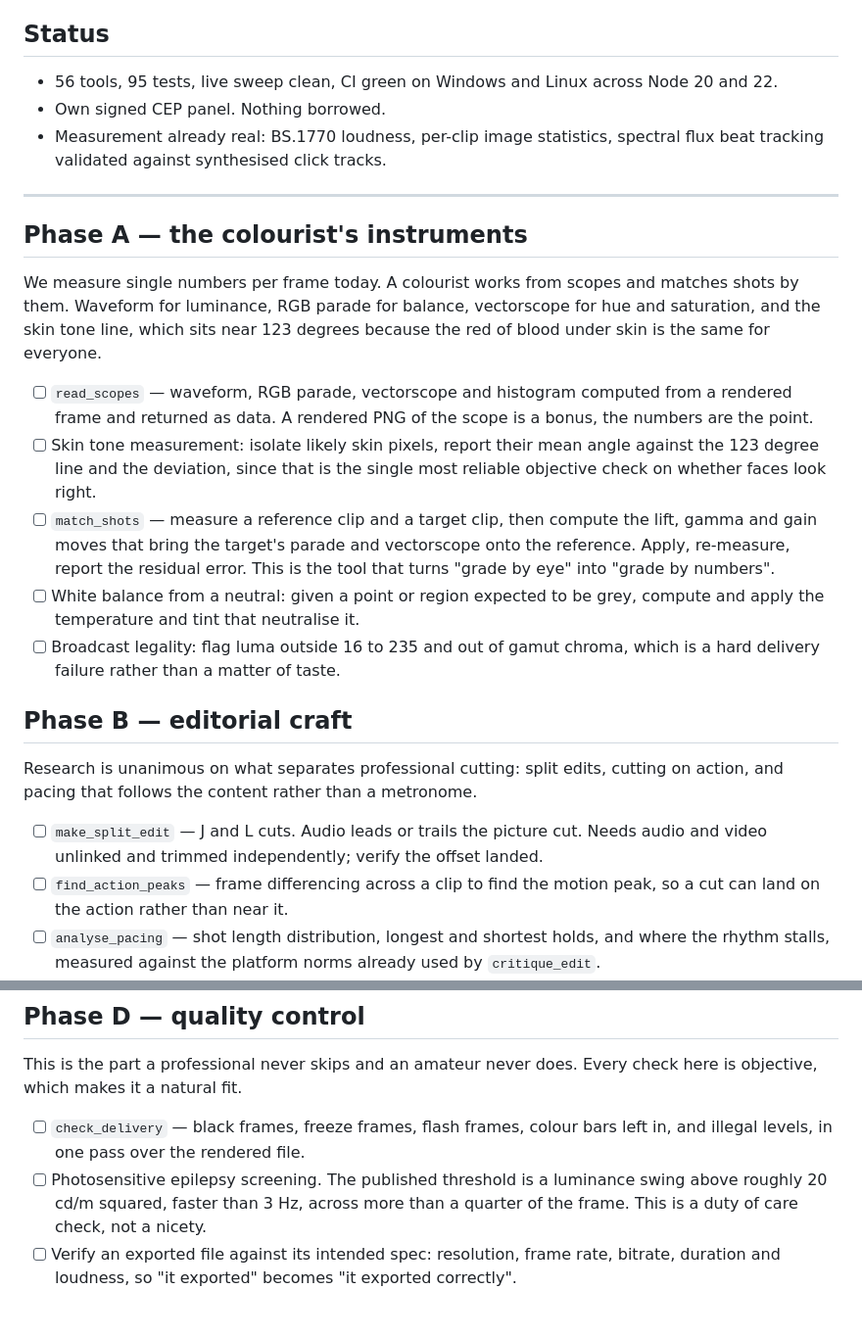
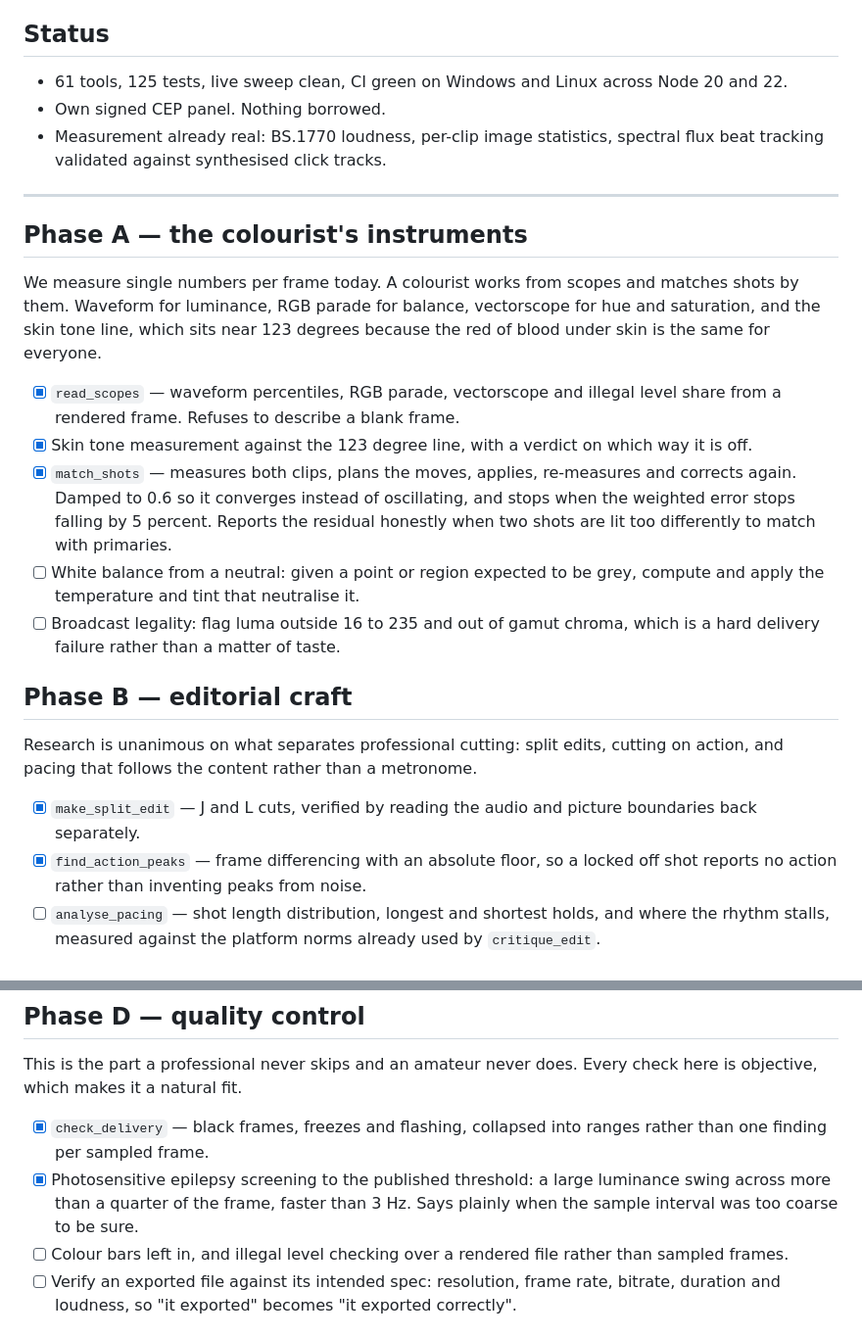
Before and after one commit to MarvelCollin/adobe-premiere-cc-mcp, a Markdown page: TODO.md, 2 parts joined by grey strips. Shown at 98% size. Rendered like a GitHub page.

Commit message:
docs: mark phase a b and d progress

```diff
--- a/TODO.md
+++ b/TODO.md
@@ -21,7 +21,7 @@ with measurements handed to it.
 
 ## Status
 
-- 56 tools, 95 tests, live sweep clean, CI green on Windows and Linux across Node 20 and 22.
+- 61 tools, 125 tests, live sweep clean, CI green on Windows and Linux across Node 20 and 22.
 - Own signed CEP panel. Nothing borrowed.
 - Measurement already real: BS.1770 loudness, per-clip image statistics, spectral flux
   beat tracking validated against synthesised click tracks.
@@ -35,16 +35,14 @@ shots by them. Waveform for luminance, RGB parade for balance, vectorscope for h
 saturation, and the skin tone line, which sits near 123 degrees because the red of
 blood under skin is the same for everyone.
 
-- [ ] `read_scopes` — waveform, RGB parade, vectorscope and histogram computed from a
-      rendered frame and returned as data. A rendered PNG of the scope is a bonus, the
-      numbers are the point.
-- [ ] Skin tone measurement: isolate likely skin pixels, report their mean angle against
-      the 123 degree line and the deviation, since that is the single most reliable
-      objective check on whether faces look right.
-- [ ] `match_shots` — measure a reference clip and a target clip, then compute the
-      lift, gamma and gain moves that bring the target's parade and vectorscope onto the
-      reference. Apply, re-measure, report the residual error. This is the tool that
-      turns "grade by eye" into "grade by numbers".
+- [x] `read_scopes` — waveform percentiles, RGB parade, vectorscope and illegal level
+      share from a rendered frame. Refuses to describe a blank frame.
+- [x] Skin tone measurement against the 123 degree line, with a verdict on which way it
+      is off.
+- [x] `match_shots` — measures both clips, plans the moves, applies, re-measures and
+      corrects again. Damped to 0.6 so it converges instead of oscillating, and stops
+      when the weighted error stops falling by 5 percent. Reports the residual honestly
+      when two shots are lit too differently to match with primaries.
 - [ ] White balance from a neutral: given a point or region expected to be grey, compute
       and apply the temperature and tint that neutralise it.
 - [ ] Broadcast legality: flag luma outside 16 to 235 and out of gamut chroma, which is
@@ -55,10 +53,10 @@ blood under skin is the same for everyone.
 Research is unanimous on what separates professional cutting: split edits, cutting on
 action, and pacing that follows the content rather than a metronome.
 
-- [ ] `make_split_edit` — J and L cuts. Audio leads or trails the picture cut. Needs
-      audio and video unlinked and trimmed independently; verify the offset landed.
-- [ ] `find_action_peaks` — frame differencing across a clip to find the motion peak, so
-      a cut can land on the action rather than near it.
+- [x] `make_split_edit` — J and L cuts, verified by reading the audio and picture
+      boundaries back separately.
+- [x] `find_action_peaks` — frame differencing with an absolute floor, so a locked off
+      shot reports no action rather than inventing peaks from noise.
 - [ ] `analyse_pacing` — shot length distribution, longest and shortest holds, and where
       the rhythm stalls, measured against the platform norms already used by
       `critique_edit`.
@@ -86,11 +84,13 @@ Dialogue is where amateur work is most obvious, and every step here is measurabl
 This is the part a professional never skips and an amateur never does. Every check here
 is objective, which makes it a natural fit.
 
-- [ ] `check_delivery` — black frames, freeze frames, flash frames, colour bars left in,
-      and illegal levels, in one pass over the rendered file.
-- [ ] Photosensitive epilepsy screening. The published threshold is a luminance swing
-      above roughly 20 cd/m squared, faster than 3 Hz, across more than a quarter of the
-      frame. This is a duty of care check, not a nicety.
+- [x] `check_delivery` — black frames, freezes and flashing, collapsed into ranges
+      rather than one finding per sampled frame.
+- [x] Photosensitive epilepsy screening to the published threshold: a large luminance
+      swing across more than a quarter of the frame, faster than 3 Hz. Says plainly when
+      the sample interval was too coarse to be sure.
+- [ ] Colour bars left in, and illegal level checking over a rendered file rather than
+      sampled frames.
 - [ ] Verify an exported file against its intended spec: resolution, frame rate, bitrate,
       duration and loudness, so "it exported" becomes "it exported correctly".
 
```
